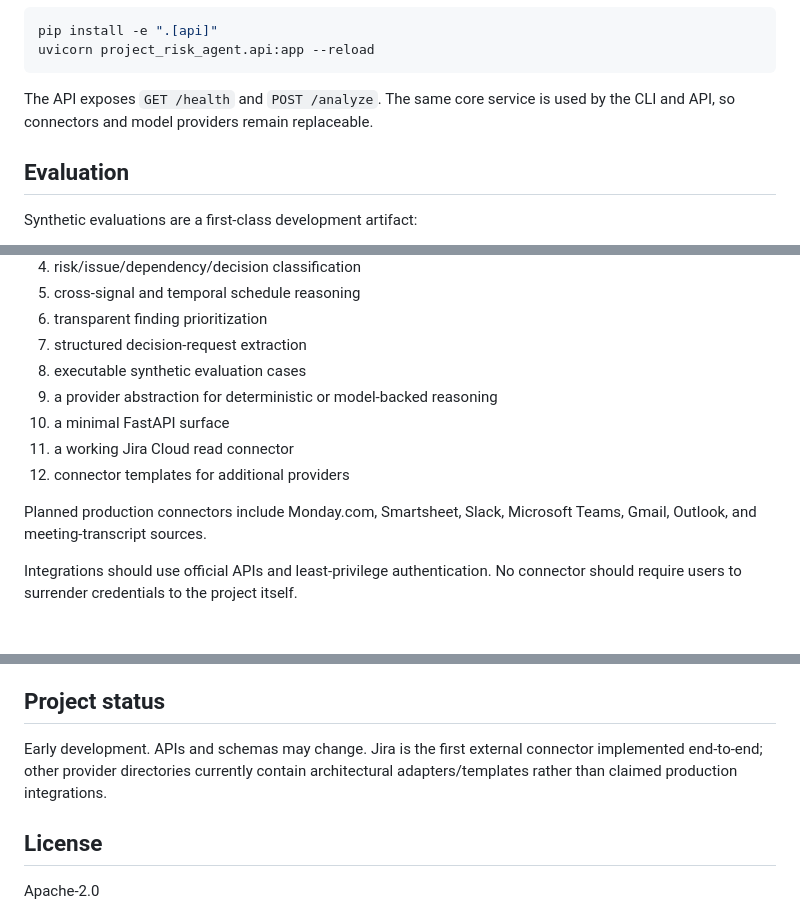
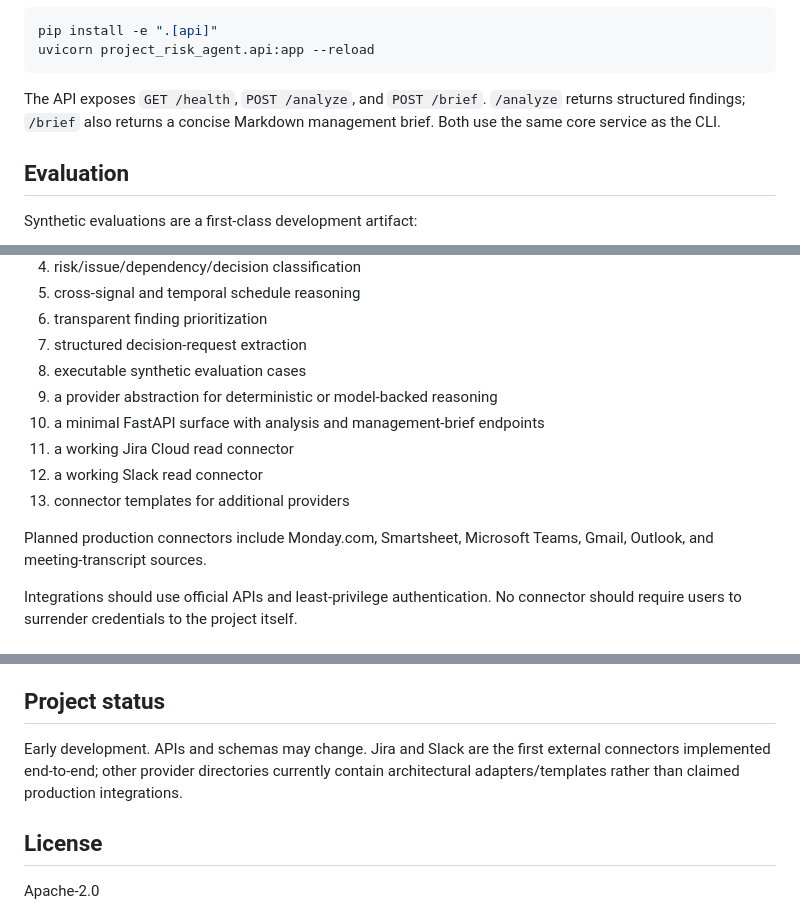
Before and after one commit to jsconu/project-risk-agent, a Markdown page: README.md, 3 parts joined by grey strips. Rendered like a GitHub page.

Commit message:
docs: document management brief endpoint and Slack connector

````diff
--- a/README.md
+++ b/README.md
@@ -68,7 +68,7 @@ pip install -e ".[api]"
 uvicorn project_risk_agent.api:app --reload
 ```
 
-The API exposes `GET /health` and `POST /analyze`. The same core service is used by the CLI and API, so connectors and model providers remain replaceable.
+The API exposes `GET /health`, `POST /analyze`, and `POST /brief`. `/analyze` returns structured findings; `/brief` also returns a concise Markdown management brief. Both use the same core service as the CLI.
 
 ## Evaluation
 
@@ -105,11 +105,12 @@ The current foundation includes:
 7. structured decision-request extraction
 8. executable synthetic evaluation cases
 9. a provider abstraction for deterministic or model-backed reasoning
-10. a minimal FastAPI surface
+10. a minimal FastAPI surface with analysis and management-brief endpoints
 11. a working Jira Cloud read connector
-12. connector templates for additional providers
+12. a working Slack read connector
+13. connector templates for additional providers
 
-Planned production connectors include Monday.com, Smartsheet, Slack, Microsoft Teams, Gmail, Outlook, and meeting-transcript sources.
+Planned production connectors include Monday.com, Smartsheet, Microsoft Teams, Gmail, Outlook, and meeting-transcript sources.
 
 Integrations should use official APIs and least-privilege authentication. No connector should require users to surrender credentials to the project itself.
 
@@ -160,7 +161,7 @@ Evaluations are treated as a first-class part of development. New reasoning beha
 
 ## Project status
 
-Early development. APIs and schemas may change. Jira is the first external connector implemented end-to-end; other provider directories currently contain architectural adapters/templates rather than claimed production integrations.
+Early development. APIs and schemas may change. Jira and Slack are the first external connectors implemented end-to-end; other provider directories currently contain architectural adapters/templates rather than claimed production integrations.
 
 ## License
 
````
